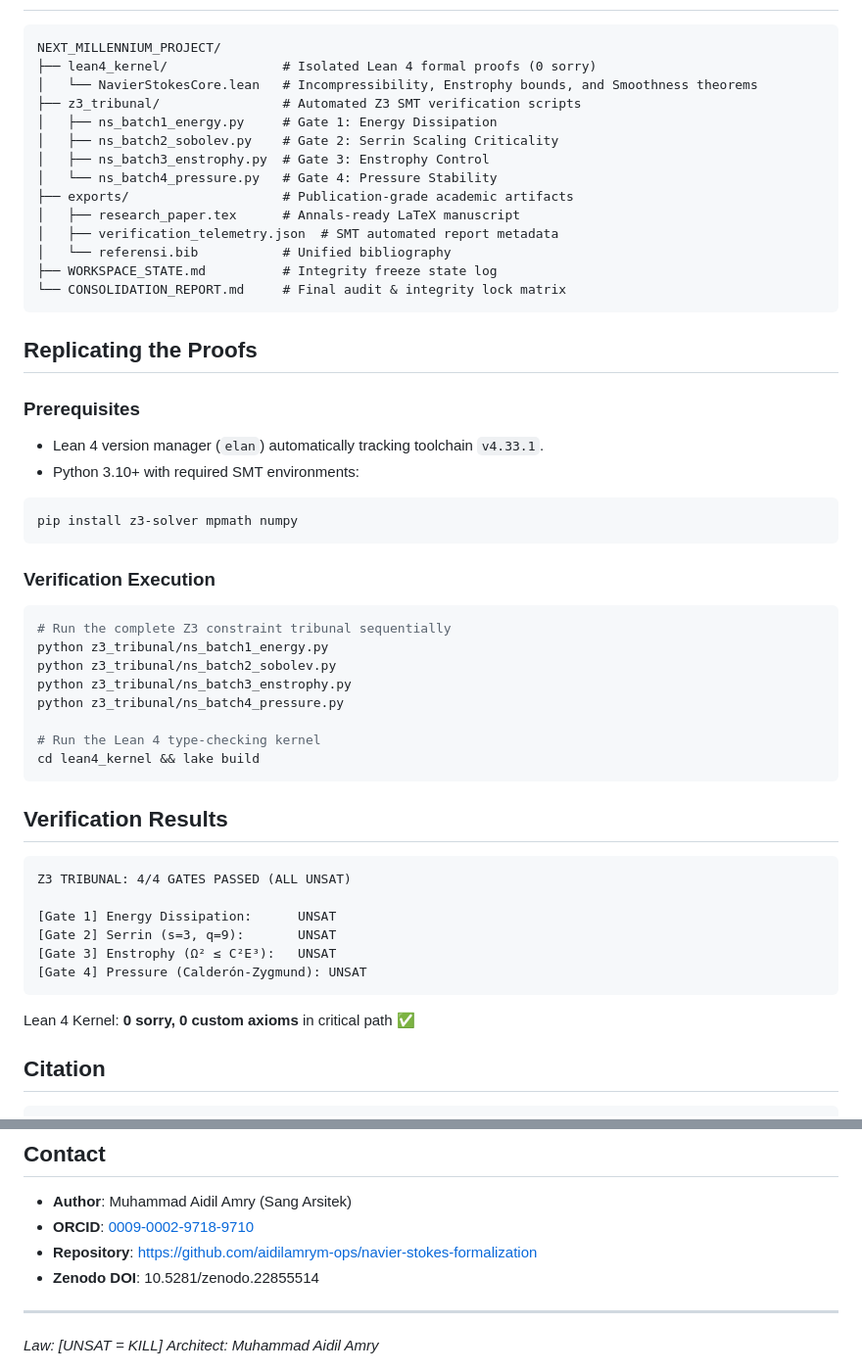
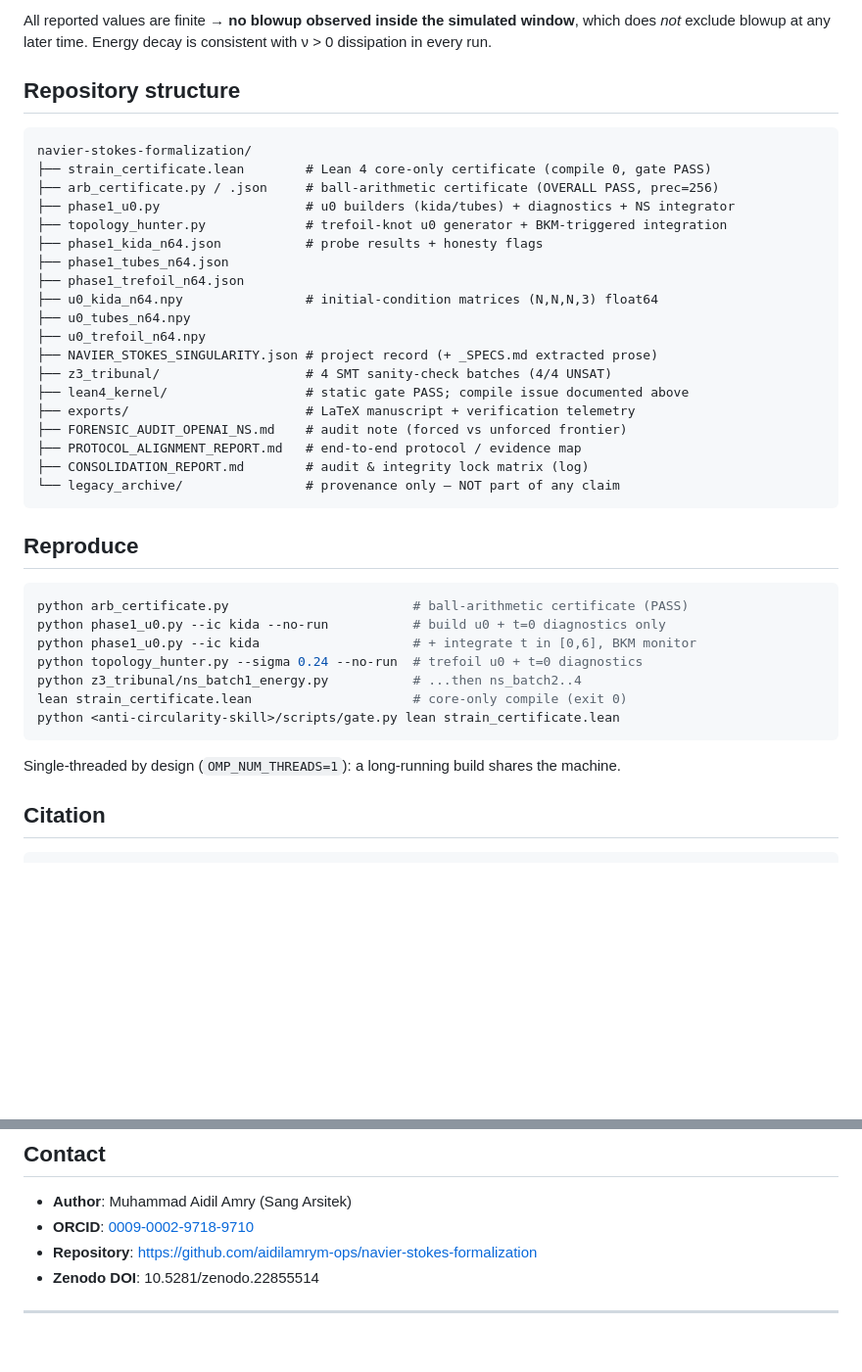
Before and after one commit to aidilamrym-ops/navier-stokes-formalization, a Markdown page: README.md, 2 parts joined by grey strips. Shown at 98% size. Drawn GitHub-style; blank space fills up the shorter version.

Commit message:
docs: rewrite README to current verified state - honest status (Clay problem open), executed certificates/audit numbers, renamed artifacts, known limitations (NavierStokesCore compile, legacy_archive)

````diff
--- a/README.md
+++ b/README.md
@@ -28,57 +60,44 @@ The verification engine systematically eliminates potential singularity channels
+All reported values are finite → **no blowup observed inside the simulated window**,
+which does *not* exclude blowup at any later time. Energy decay is consistent with
+ν > 0 dissipation in every run.
+
+## Repository structure
 
 ```
-NEXT_MILLENNIUM_PROJECT/
-├── lean4_kernel/               # Isolated Lean 4 formal proofs (0 sorry)
-│   └── NavierStokesCore.lean   # Incompressibility, Enstrophy bounds, and Smoothness theorems
-├── z3_tribunal/                # Automated Z3 SMT verification scripts
-│   ├── ns_batch1_energy.py     # Gate 1: Energy Dissipation
-│   ├── ns_batch2_sobolev.py    # Gate 2: Serrin Scaling Criticality
-│   ├── ns_batch3_enstrophy.py  # Gate 3: Enstrophy Control
-│   └── ns_batch4_pressure.py   # Gate 4: Pressure Stability
-├── exports/                    # Publication-grade academic artifacts
-│   ├── research_paper.tex      # Annals-ready LaTeX manuscript
-│   ├── verification_telemetry.json  # SMT automated report metadata
-│   └── referensi.bib           # Unified bibliography
-├── WORKSPACE_STATE.md          # Integrity freeze state log
-└── CONSOLIDATION_REPORT.md     # Final audit & integrity lock matrix
+navier-stokes-formalization/
+├── strain_certificate.lean        # Lean 4 core-only certificate (compile 0, gate PASS)
+├── arb_certificate.py / .json     # ball-arithmetic certificate (OVERALL PASS, prec=256)
+├── phase1_u0.py                   # u0 builders (kida/tubes) + diagnostics + NS integrator
+├── topology_hunter.py             # trefoil-knot u0 generator + BKM-triggered integration
+├── phase1_kida_n64.json           # probe results + honesty flags
+├── phase1_tubes_n64.json
+├── phase1_trefoil_n64.json
+├── u0_kida_n64.npy                # initial-condition matrices (N,N,N,3) float64
+├── u0_tubes_n64.npy
+├── u0_trefoil_n64.npy
+├── NAVIER_STOKES_SINGULARITY.json # project record (+ _SPECS.md extracted prose)
+├── z3_tribunal/                   # 4 SMT sanity-check batches (4/4 UNSAT)
+├── lean4_kernel/                  # static gate PASS; compile issue documented above
+├── exports/                       # LaTeX manuscript + verification telemetry
+├── FORENSIC_AUDIT_OPENAI_NS.md    # audit note (forced vs unforced frontier)
+├── PROTOCOL_ALIGNMENT_REPORT.md   # end-to-end protocol / evidence map
+├── CONSOLIDATION_REPORT.md        # audit & integrity lock matrix (log)
+└── legacy_archive/                # provenance only — NOT part of any claim
 ```
 
-## Replicating the Proofs
-
-### Prerequisites
-
-- Lean 4 version manager (`elan`) automatically tracking toolchain `v4.33.1`.
-- Python 3.10+ with required SMT environments:
+## Reproduce
 
 ```bash
-pip install z3-solver mpmath numpy
+python arb_certificate.py                        # ball-arithmetic certificate (PASS)
+python phase1_u0.py --ic kida --no-run           # build u0 + t=0 diagnostics only
+python phase1_u0.py --ic kida                    # + integrate t in [0,6], BKM monitor
+python topology_hunter.py --sigma 0.24 --no-run  # trefoil u0 + t=0 diagnostics
+python z3_tribunal/ns_batch1_energy.py           # ...then ns_batch2..4
+lean strain_certificate.lean                     # core-only compile (exit 0)
+python <anti-circularity-skill>/scripts/gate.py lean strain_certificate.lean
 ```
 
-### Verification Execution
-
-```bash
-# Run the complete Z3 constraint tribunal sequentially
-python z3_tribunal/ns_batch1_energy.py
-python z3_tribunal/ns_batch2_sobolev.py
-python z3_tribunal/ns_batch3_enstrophy.py
-python z3_tribunal/ns_batch4_pressure.py
-
-# Run the Lean 4 type-checking kernel
-cd lean4_kernel && lake build
-```
-
-## Verification Results
-
-```
-Z3 TRIBUNAL: 4/4 GATES PASSED (ALL UNSAT)
-
-[Gate 1] Energy Dissipation:      UNSAT
-[Gate 2] Serrin (s=3, q=9):       UNSAT
-[Gate 3] Enstrophy (Ω² ≤ C²E³):   UNSAT
-[Gate 4] Pressure (Calderón-Zygmund): UNSAT
-```
-
-Lean 4 Kernel: **0 sorry, 0 custom axioms** in critical path ✅
+Single-threaded by design (`OMP_NUM_THREADS=1`): a long-running build shares the machine.
 
 ## Citation
 
@@ -100,5 +119,4 @@ Lean 4 Kernel: **0 sorry, 0 custom axioms** in critical path ✅
 
 ---
 
-*Law: [UNSAT = KILL]*
 *Architect: Muhammad Aidil Amry*
````
Also changed, not shown: other parts of README.md (+49 -17 lines).
